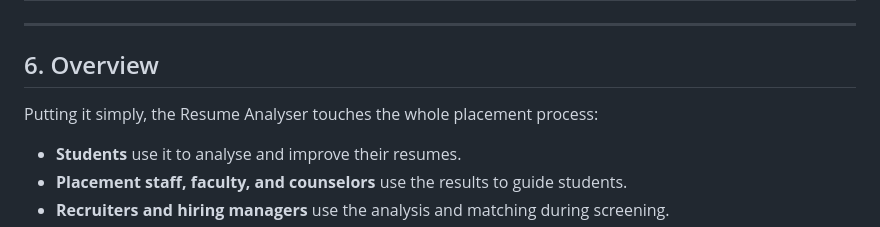
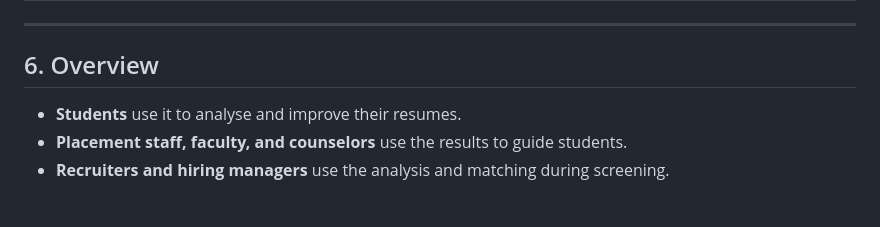
Before and after one commit to Tanvii13/Resume-Analyzer-for-College-Placements, a Markdown page: Stakeholders_and_End_Users .md, the part around one of its changes. GitHub-like rendering; blank space fills up the shorter version.

Commit message:
Correct formatting for stakeholders

```diff
--- a/Stakeholders_and_End_Users .md
+++ b/Stakeholders_and_End_Users .md
@@ -70,8 +70,6 @@ They do not use the system directly, but the system's outputs affect them.
 
 ## 6. Overview
 
-Putting it simply, the Resume Analyser touches the whole placement process:
-
 - **Students** use it to analyse and improve their resumes.
 - **Placement staff, faculty, and counselors** use the results to guide students.
 - **Recruiters and hiring managers** use the analysis and matching during screening.
```
Also changed, not shown: other parts of Stakeholders_and_End_Users .md (+3 -3 lines).
